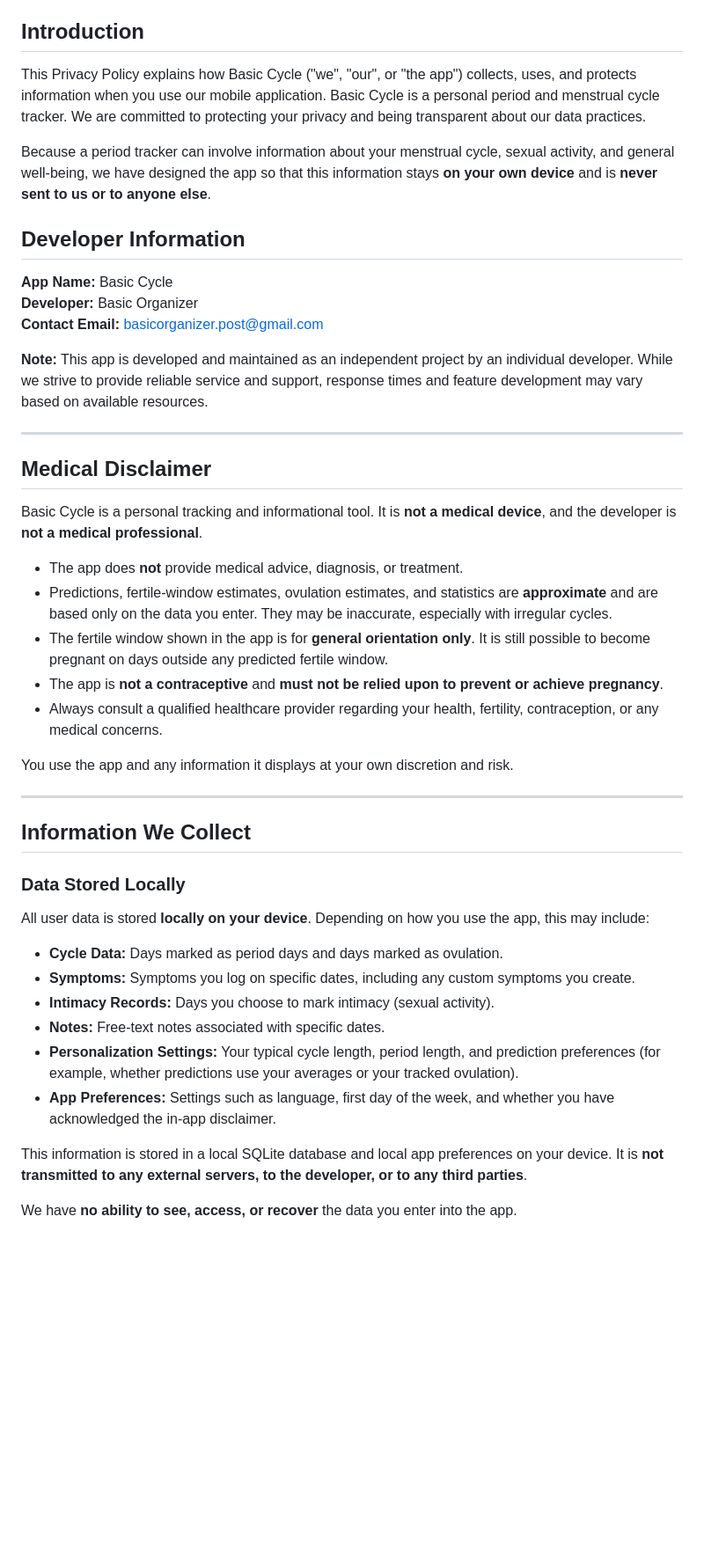
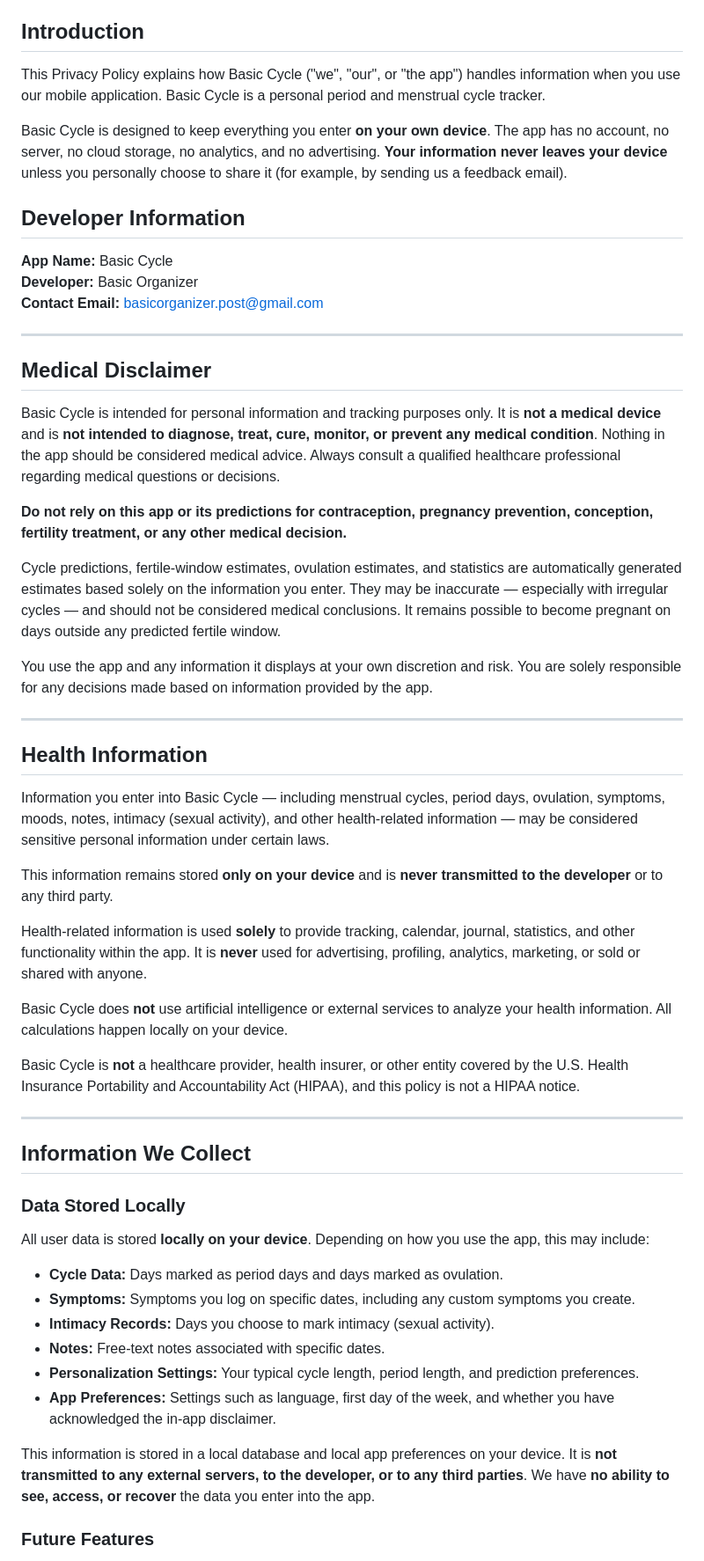
Before and after one commit to BasicOrganizer/basicorganizer.github.io, a Markdown page: basiccycle-policy.md, the part around one of its changes. Shown at 88% size. Rendered like a GitHub page; blank space fills up the shorter version.

```diff
--- a/basiccycle-policy.md
+++ b/basiccycle-policy.md
@@ -4,9 +4,9 @@
 
 ## Introduction
 
-This Privacy Policy explains how Basic Cycle ("we", "our", or "the app") collects, uses, and protects information when you use our mobile application. Basic Cycle is a personal period and menstrual cycle tracker. We are committed to protecting your privacy and being transparent about our data practices.
+This Privacy Policy explains how Basic Cycle ("we", "our", or "the app") handles information when you use our mobile application. Basic Cycle is a personal period and menstrual cycle tracker.
 
-Because a period tracker can involve information about your menstrual cycle, sexual activity, and general well-being, we have designed the app so that this information stays **on your own device** and is **never sent to us or to anyone else**.
+Basic Cycle is designed to keep everything you enter **on your own device**. The app has no account, no server, no cloud storage, no analytics, and no advertising. **Your information never leaves your device** unless you personally choose to share it (for example, by sending us a feedback email).
 
 ## Developer Information
 
@@ -14,21 +14,31 @@ Because a period tracker can involve information about your menstrual cycle, sex
 **Developer:** Basic Organizer
 **Contact Email:** basicorganizer.post@gmail.com
 
-**Note:** This app is developed and maintained as an independent project by an individual developer. While we strive to provide reliable service and support, response times and feature development may vary based on available resources.
-
 ---
 
 ## Medical Disclaimer
 
-Basic Cycle is a personal tracking and informational tool. It is **not a medical device**, and the developer is **not a medical professional**.
+Basic Cycle is intended for personal information and tracking purposes only. It is **not a medical device** and is **not intended to diagnose, treat, cure, monitor, or prevent any medical condition**. Nothing in the app should be considered medical advice. Always consult a qualified healthcare professional regarding medical questions or decisions.
 
-- The app does **not** provide medical advice, diagnosis, or treatment.
-- Predictions, fertile-window estimates, ovulation estimates, and statistics are **approximate** and are based only on the data you enter. They may be inaccurate, especially with irregular cycles.
-- The fertile window shown in the app is for **general orientation only**. It is still possible to become pregnant on days outside any predicted fertile window.
-- The app is **not a contraceptive** and **must not be relied upon to prevent or achieve pregnancy**.
-- Always consult a qualified healthcare provider regarding your health, fertility, contraception, or any medical concerns.
+**Do not rely on this app or its predictions for contraception, pregnancy prevention, conception, fertility treatment, or any other medical decision.**
 
-You use the app and any information it displays at your own discretion and risk.
+Cycle predictions, fertile-window estimates, ovulation estimates, and statistics are automatically generated estimates based solely on the information you enter. They may be inaccurate — especially with irregular cycles — and should not be considered medical conclusions. It remains possible to become pregnant on days outside any predicted fertile window.
+
+You use the app and any information it displays at your own discretion and risk. You are solely responsible for any decisions made based on information provided by the app.
+
+---
+
+## Health Information
+
+Information you enter into Basic Cycle — including menstrual cycles, period days, ovulation, symptoms, moods, notes, intimacy (sexual activity), and other health-related information — may be considered sensitive personal information under certain laws.
+
+This information remains stored **only on your device** and is **never transmitted to the developer** or to any third party.
+
+Health-related information is used **solely** to provide tracking, calendar, journal, statistics, and other functionality within the app. It is **never** used for advertising, profiling, analytics, marketing, or sold or shared with anyone.
+
+Basic Cycle does **not** use artificial intelligence or external services to analyze your health information. All calculations happen locally on your device.
+
+Basic Cycle is **not** a healthcare provider, health insurer, or other entity covered by the U.S. Health Insurance Portability and Accountability Act (HIPAA), and this policy is not a HIPAA notice.
 
 ---
 
@@ -42,10 +52,10 @@ All user data is stored **locally on your device**. Depending on how you use the
 - **Symptoms:** Symptoms you log on specific dates, including any custom symptoms you create.
 - **Intimacy Records:** Days you choose to mark intimacy (sexual activity).
 - **Notes:** Free-text notes associated with specific dates.
-- **Personalization Settings:** Your typical cycle length, period length, and prediction preferences (for example, whether predictions use your averages or your tracked ovulation).
+- **Personalization Settings:** Your typical cycle length, period length, and prediction preferences.
 - **App Preferences:** Settings such as language, first day of the week, and whether you have acknowledged the in-app disclaimer.
 
-This information is stored in a local SQLite database and local app preferences on your device. It is **not transmitted to any external servers, to the developer, or to any third parties**.
+This information is stored in a local database and local app preferences on your device. It is **not transmitted to any external servers, to the developer, or to any third parties**. We have **no ability to see, access, or recover** the data you enter into the app.
 
-We have **no ability to see, access, or recover** the data you enter into the app.
+### Future Features
 
```
Also changed, not shown: other parts of basiccycle-policy.md (+38 -57 lines).
